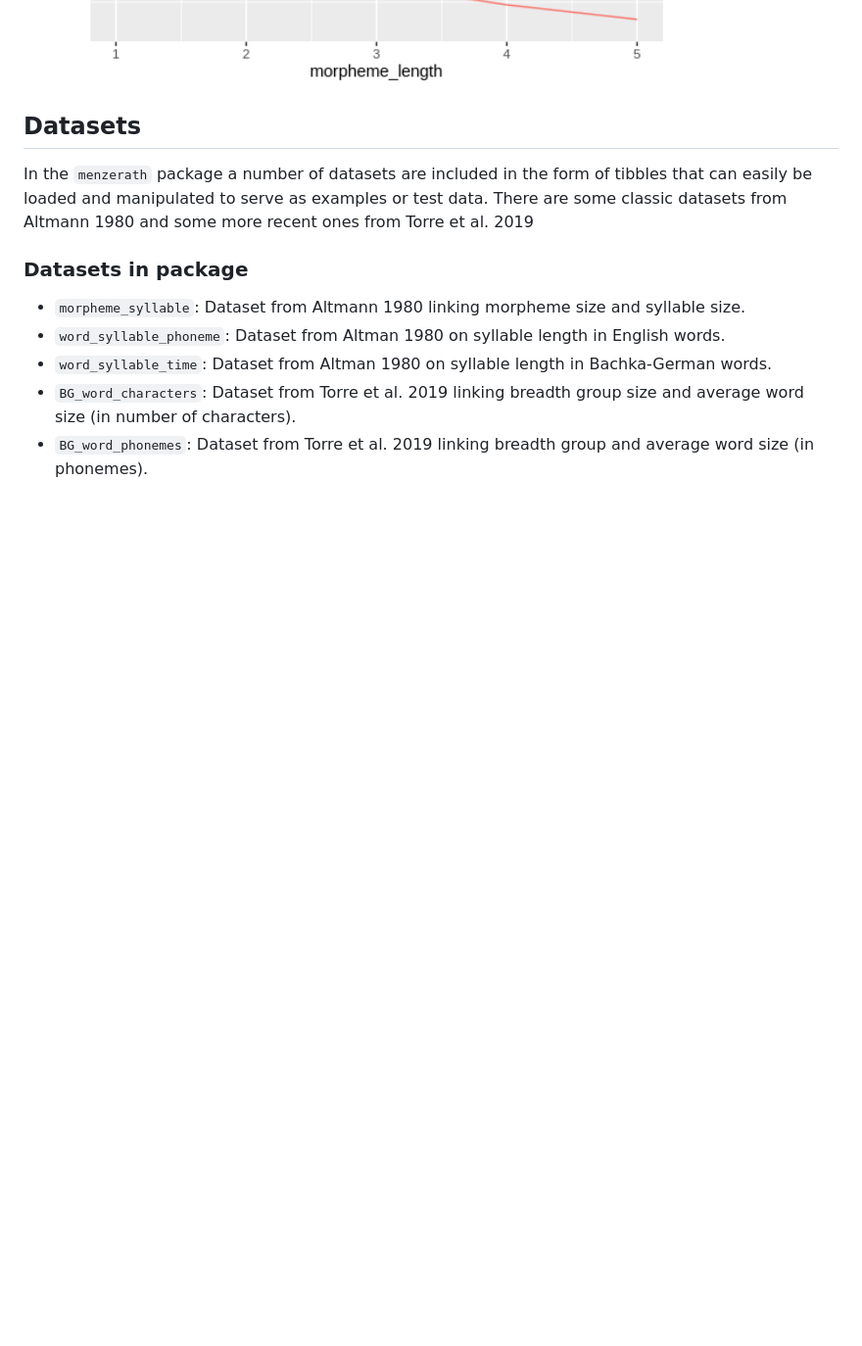
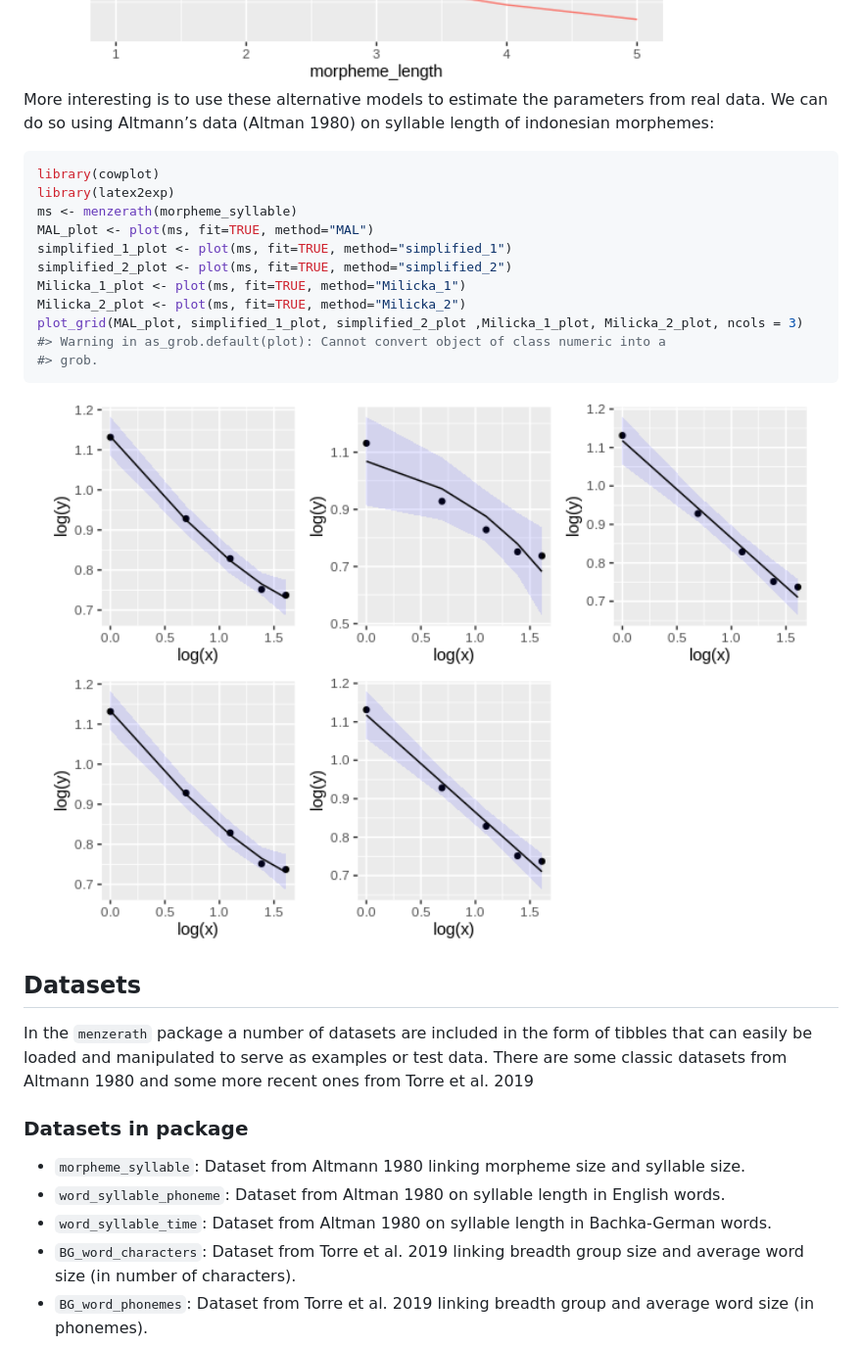
Before and after one commit to sellisd/menzerath, a Markdown page: README.md, the part around the change. Shown: that part at 98% size. Drawn GitHub-style; pictures changed too: man/figures/README-alternative_models_fit-1.png (added); blank space fills up the shorter version.

Commit message:
Fit with different methods

````diff
--- a/README.md
+++ b/README.md
@@ -182,6 +182,26 @@ ggplot(aes(x=morpheme_length, y = mean_syllable_length, color = method)) + geom_
 
 <img src="man/figures/README-alternative_models-1.png" width="100%" />
 
+More interesting is to use these alternative models to estimate the
+parameters from real data. We can do so using Altmann’s data (Altman
+1980) on syllable length of indonesian morphemes:
+
+``` r
+library(cowplot)
+library(latex2exp)
+ms <- menzerath(morpheme_syllable)
+MAL_plot <- plot(ms, fit=TRUE, method="MAL")
+simplified_1_plot <- plot(ms, fit=TRUE, method="simplified_1")
+simplified_2_plot <- plot(ms, fit=TRUE, method="simplified_2")
+Milicka_1_plot <- plot(ms, fit=TRUE, method="Milicka_1")
+Milicka_2_plot <- plot(ms, fit=TRUE, method="Milicka_2")
+plot_grid(MAL_plot, simplified_1_plot, simplified_2_plot ,Milicka_1_plot, Milicka_2_plot, ncols = 3)
+#> Warning in as_grob.default(plot): Cannot convert object of class numeric into a
+#> grob.
+```
+
+<img src="man/figures/README-alternative_models_fit-1.png" width="100%" />
+
 ## Datasets
 
 In the `menzerath` package a number of datasets are included in the form
````
Also changed, not shown: 2 other files.
